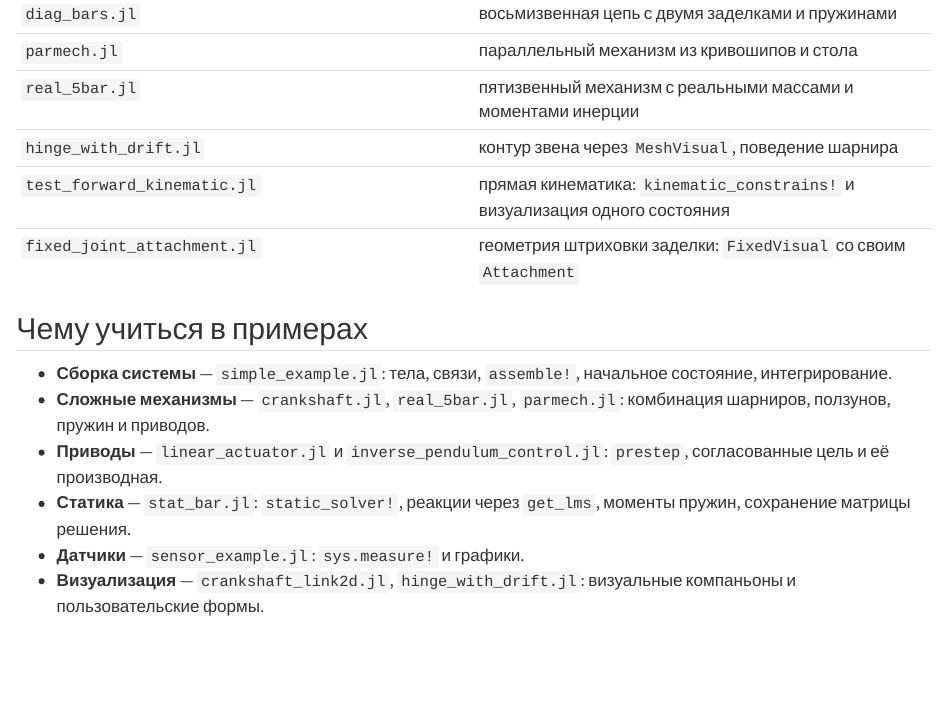
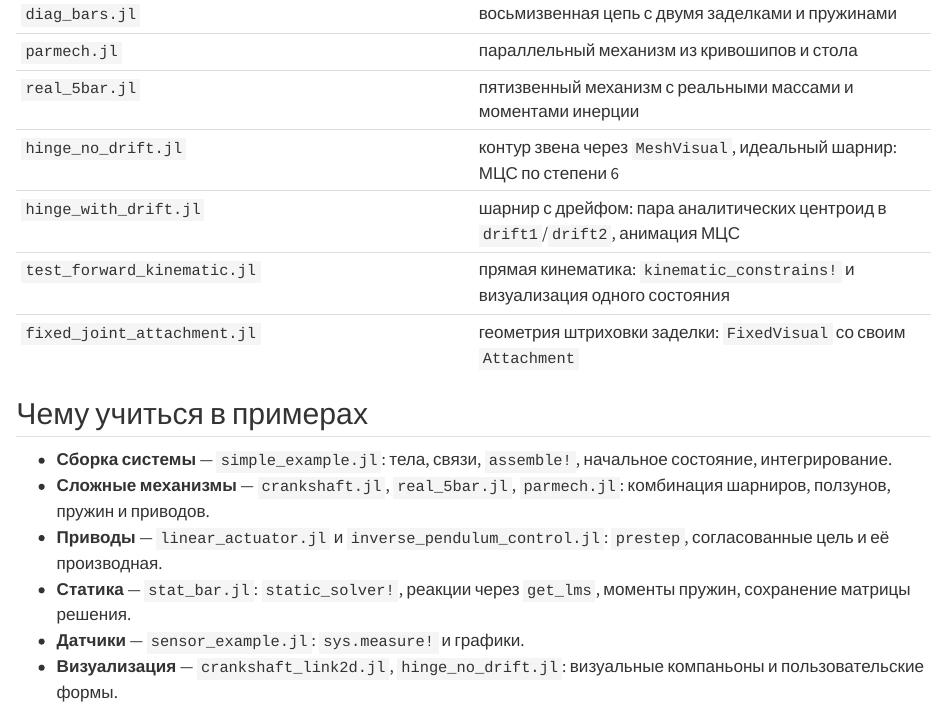
Before and after one commit to kutsjuice/Flexia, a Quarto document (docs/examples.qmd): the page in a window 1100 px wide, from 1080 px down. Rendered offline with R 4.5, knitr and Pandoc in place of Quarto, with nearby package versions.

```diff
--- a/docs/examples.qmd
+++ b/docs/examples.qmd
@@ -35,7 +35,8 @@
 | `diag_bars.jl` | восьмизвенная цепь с двумя заделками и пружинами |
 | `parmech.jl` | параллельный механизм из кривошипов и стола |
 | `real_5bar.jl` | пятизвенный механизм с реальными массами и моментами инерции |
-| `hinge_with_drift.jl` | контур звена через `MeshVisual`, поведение шарнира |
+| `hinge_no_drift.jl` | контур звена через `MeshVisual`, идеальный шарнир: МЦС по степени 6 |
+| `hinge_with_drift.jl` | шарнир с дрейфом: пара аналитических центроид в `drift1`/`drift2`, анимация МЦС |
 | `test_forward_kinematic.jl` | прямая кинематика: `kinematic_constrains!` и визуализация одного состояния |
 | `fixed_joint_attachment.jl` | геометрия штриховки заделки: `FixedVisual` со своим `Attachment` |
 
@@ -50,7 +51,7 @@
 - **Статика** — `stat_bar.jl`: `static_solver!`, реакции через `get_lms`,
   моменты пружин, сохранение матрицы решения.
 - **Датчики** — `sensor_example.jl`: `sys.measure!` и графики.
-- **Визуализация** — `crankshaft_link2d.jl`, `hinge_with_drift.jl`:
+- **Визуализация** — `crankshaft_link2d.jl`, `hinge_no_drift.jl`:
   визуальные компаньоны и пользовательские формы.
 
 ## Что стоит знать, запуская примеры
```
Also changed, not shown: 2 other files.
